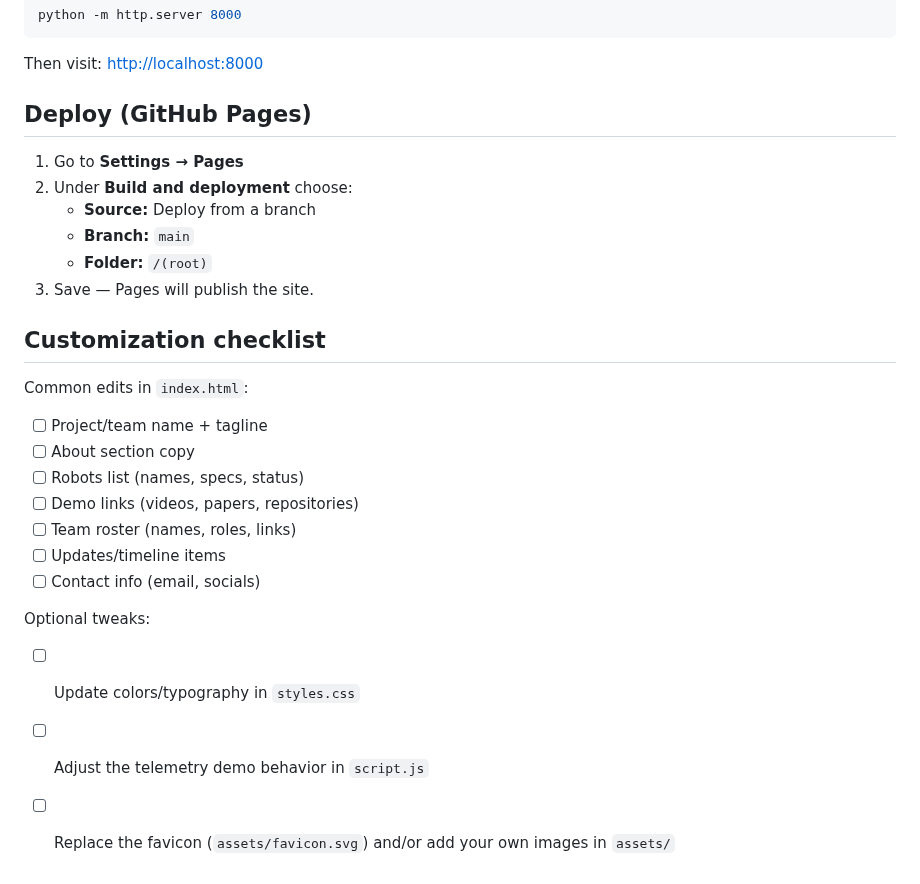
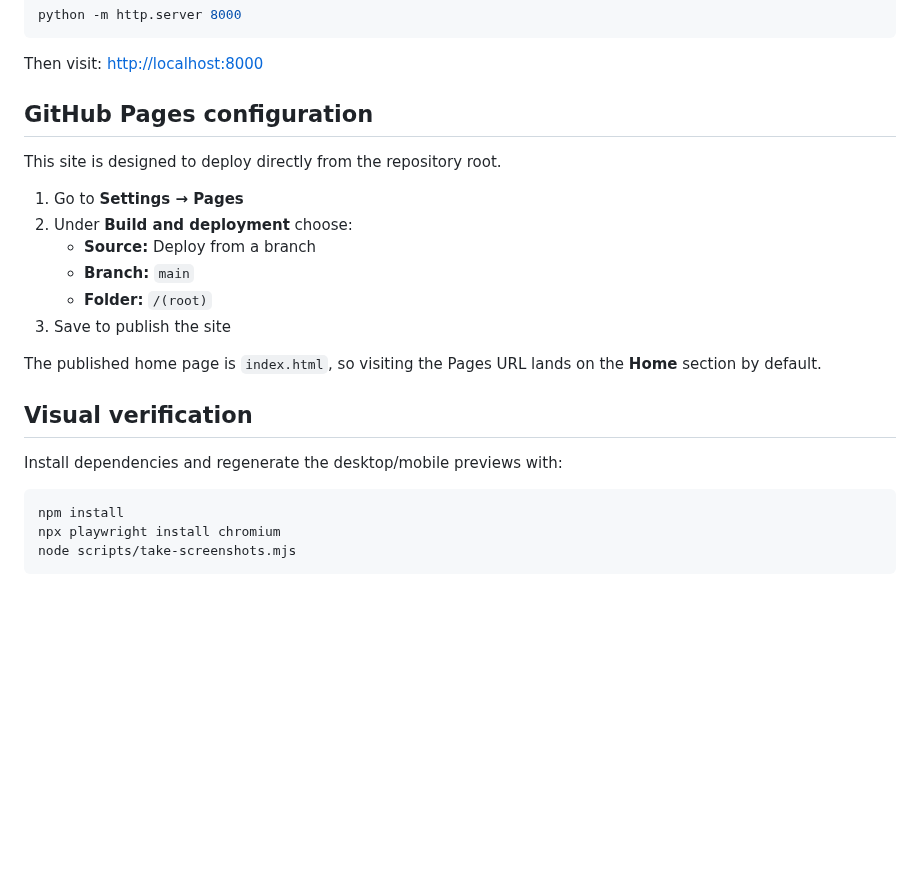
Before and after one commit to qkfang/opc-playground-project, a Markdown page: README.md, the part around one of its changes. Rendered like a GitHub page; blank space fills up the shorter version.

````diff
--- a/README.md
+++ b/README.md
@@ -41,29 +72,25 @@ python -m http.server 8000
 
 Then visit: <http://localhost:8000>
 
-## Deploy (GitHub Pages)
+## GitHub Pages configuration
+
+This site is designed to deploy directly from the repository root.
 
 1. Go to **Settings → Pages**
 2. Under **Build and deployment** choose:
    - **Source:** Deploy from a branch
    - **Branch:** `main`
    - **Folder:** `/(root)`
-3. Save — Pages will publish the site.
+3. Save to publish the site
 
-## Customization checklist
+The published home page is `index.html`, so visiting the Pages URL lands on the **Home** section by default.
 
-Common edits in `index.html`:
+## Visual verification
 
-- [ ] Project/team name + tagline
-- [ ] About section copy
-- [ ] Robots list (names, specs, status)
-- [ ] Demo links (videos, papers, repositories)
-- [ ] Team roster (names, roles, links)
-- [ ] Updates/timeline items
-- [ ] Contact info (email, socials)
+Install dependencies and regenerate the desktop/mobile previews with:
 
-Optional tweaks:
-
-- [ ] Update colors/typography in `styles.css`
-- [ ] Adjust the telemetry demo behavior in `script.js`
-- [ ] Replace the favicon (`assets/favicon.svg`) and/or add your own images in `assets/`
+```bash
+npm install
+npx playwright install chromium
+node scripts/take-screenshots.mjs
+```
````
Also changed, not shown: other parts of README.md (+42 -11 lines), assets/screenshot-mobile.png, 5 other files.
